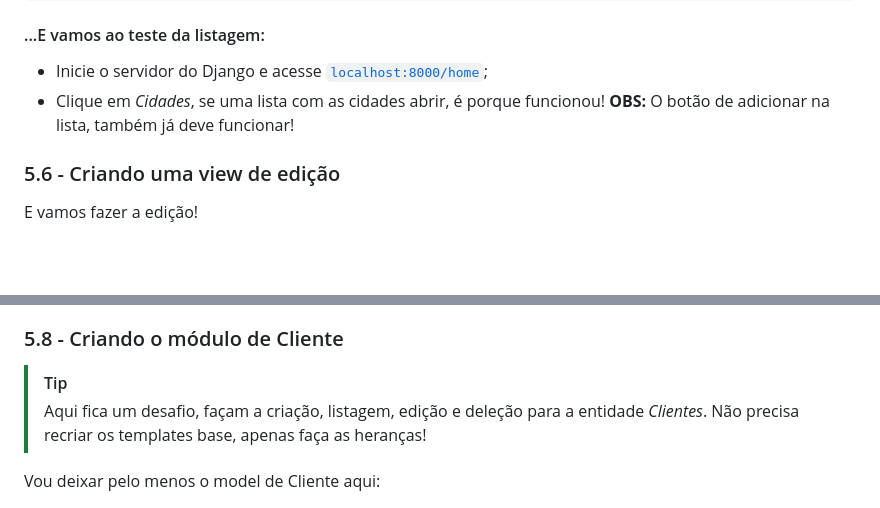
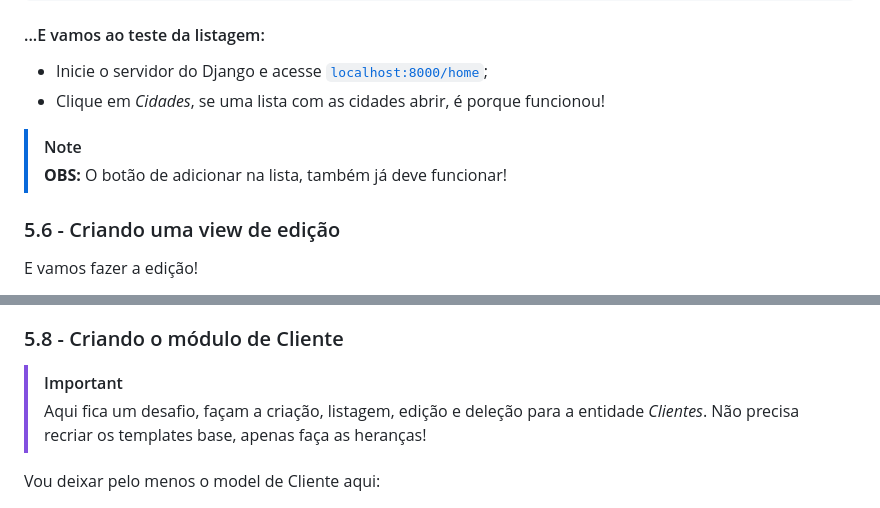
Before and after one commit to antth-Luca/Django_start_guide, a Markdown page: README.md, 2 parts joined by grey strips. GitHub-like rendering; blank space fills up the shorter version.

```diff
--- a/README.md
+++ b/README.md
@@ -613,7 +622,9 @@ Antes de testarmos a listagem de cidade, vamos refazer a página Home:
 #### ...E vamos ao teste da listagem:
 - Inicie o servidor do Django e acesse [`localhost:8000/home`](http://localhost:8000/home);
 - Clique em _Cidades_, se uma lista com as cidades abrir, é porque funcionou!
-**OBS:** O botão de adicionar na lista, também já deve funcionar!
+
+> [!NOTE]
+> **OBS:** O botão de adicionar na lista, também já deve funcionar!
 
 ### 5.6 - Criando uma view de edição
 E vamos fazer a edição!
@@ -769,7 +780,7 @@ urlpatterns = [
 - Agora o botão de deleção um registro estará funcionando!
 
 ### 5.8 - Criando o módulo de Cliente
-> [!TIP]
+> [!IMPORTANT]
 > Aqui fica um desafio, façam a criação, listagem, edição e deleção para a entidade *Clientes*. Não precisa recriar os templates base, apenas faça as heranças!
 
 Vou deixar pelo menos o model de Cliente aqui:
```
Also changed, not shown: other parts of README.md (+37 -28 lines).
